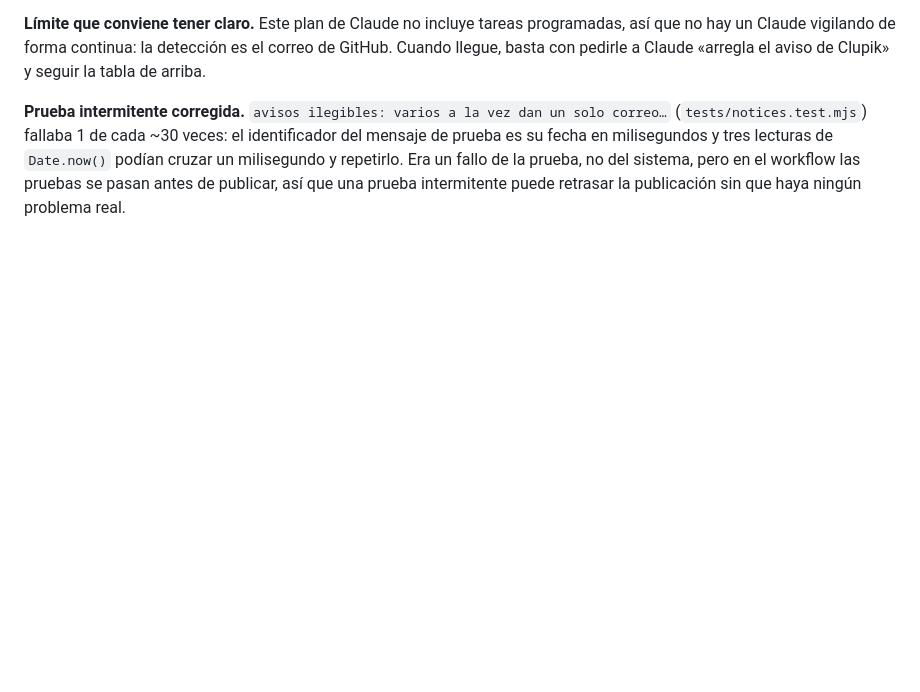
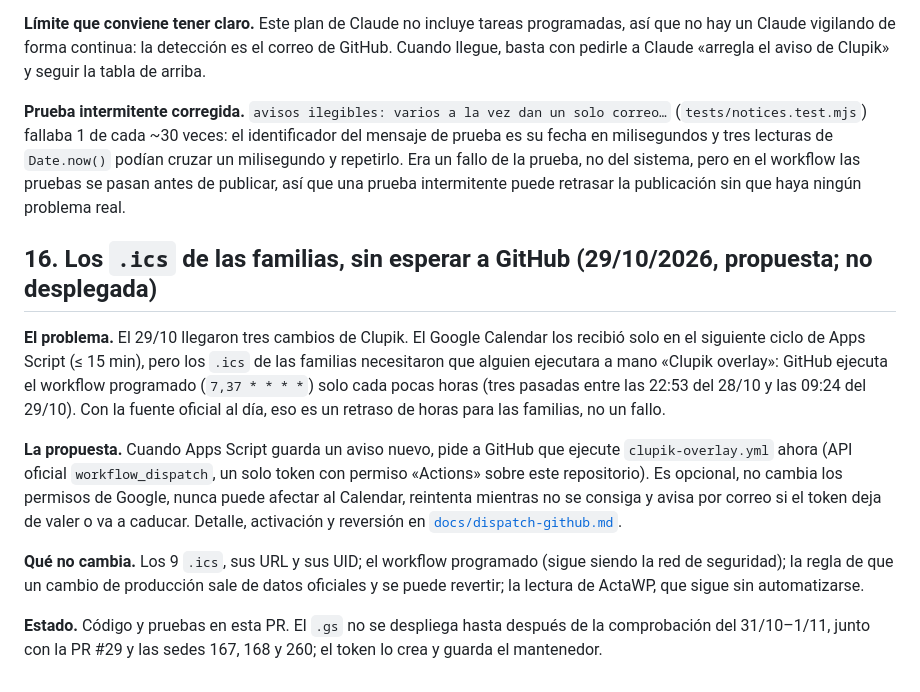
Before and after one commit to Algar78/aese-waterpolo, a Markdown page: docs/audit-2026-10-18.md, the part around the change. GitHub-like rendering; blank space fills up the shorter version.

Commit message:
Guía del aviso a GitHub y sección 16 de la auditoría
Co-Authored-By: Claude Sonnet 5.5 <noreply@anthropic.com>
Claude-Session: https://claude.ai/code/session_01KNuk93gBcDDHYKevJafaVW

```diff
--- a/docs/audit-2026-10-18.md
+++ b/docs/audit-2026-10-18.md
@@ -255,3 +255,13 @@ El primer cambio real de Clupik desde que existe el workflow (C.N. Badia – A.E
 **Límite que conviene tener claro.** Este plan de Claude no incluye tareas programadas, así que no hay un Claude vigilando de forma continua: la detección es el correo de GitHub. Cuando llegue, basta con pedirle a Claude «arregla el aviso de Clupik» y seguir la tabla de arriba.
 
 **Prueba intermitente corregida.** `avisos ilegibles: varios a la vez dan un solo correo…` (`tests/notices.test.mjs`) fallaba 1 de cada ~30 veces: el identificador del mensaje de prueba es su fecha en milisegundos y tres lecturas de `Date.now()` podían cruzar un milisegundo y repetirlo. Era un fallo de la prueba, no del sistema, pero en el workflow las pruebas se pasan antes de publicar, así que una prueba intermitente puede retrasar la publicación sin que haya ningún problema real.
+
+## 16. Los `.ics` de las familias, sin esperar a GitHub (29/10/2026, propuesta; no desplegada)
+
+**El problema.** El 29/10 llegaron tres cambios de Clupik. El Google Calendar los recibió solo en el siguiente ciclo de Apps Script (≤ 15 min), pero los `.ics` de las familias necesitaron que alguien ejecutara a mano «Clupik overlay»: GitHub ejecuta el workflow programado (`7,37 * * * *`) solo cada pocas horas (tres pasadas entre las 22:53 del 28/10 y las 09:24 del 29/10). Con la fuente oficial al día, eso es un retraso de horas para las familias, no un fallo.
+
+**La propuesta.** Cuando Apps Script guarda un aviso nuevo, pide a GitHub que ejecute `clupik-overlay.yml` ahora (API oficial `workflow_dispatch`, un solo token con permiso «Actions» sobre este repositorio). Es opcional, no cambia los permisos de Google, nunca puede afectar al Calendar, reintenta mientras no se consiga y avisa por correo si el token deja de valer o va a caducar. Detalle, activación y reversión en [`docs/dispatch-github.md`](dispatch-github.md).
+
+**Qué no cambia.** Los 9 `.ics`, sus URL y sus UID; el workflow programado (sigue siendo la red de seguridad); la regla de que un cambio de producción sale de datos oficiales y se puede revertir; la lectura de ActaWP, que sigue sin automatizarse.
+
+**Estado.** Código y pruebas en esta PR. El `.gs` no se despliega hasta después de la comprobación del 31/10–1/11, junto con la PR #29 y las sedes 167, 168 y 260; el token lo crea y guarda el mantenedor.
```
Also changed, not shown: docs/dispatch-github.md (added, +47 -0 lines).
